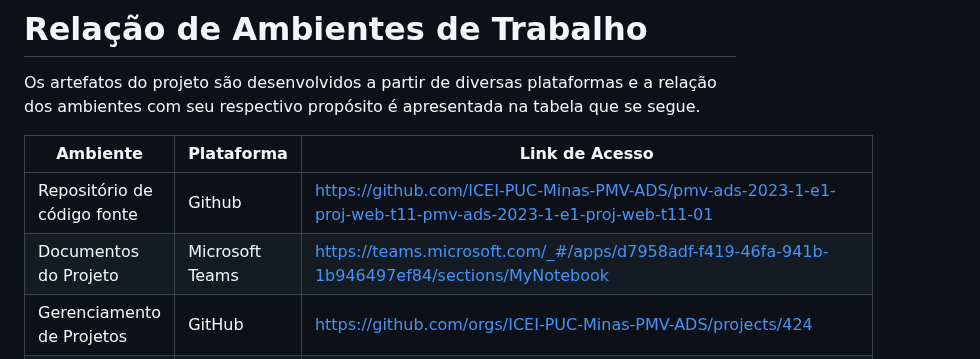
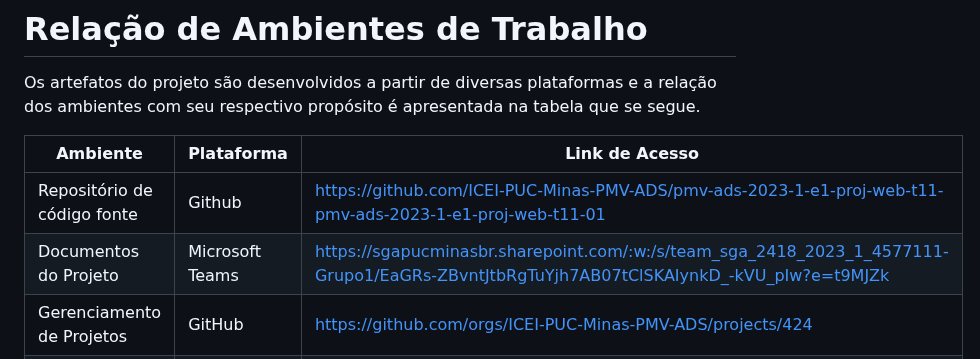
Before and after one commit to ICEI-PUC-Minas-PMV-ADS/pmv-ads-2023-1-e1-proj-web-t11-pmv-ads-2023-1-e1-proj-web-t11-01, a Markdown page: docs/03-Metodologia.md, the part around the change. Drawn GitHub-style.

```diff
--- a/docs/03-Metodologia.md
+++ b/docs/03-Metodologia.md
@@ -12,7 +12,7 @@ Os artefatos do projeto são desenvolvidos a partir de diversas plataformas e a
 | Ambiente  | Plataforma | Link de Acesso |
 |--- |--- |--- |
 |Repositório de código fonte| Github | https://github.com/ICEI-PUC-Minas-PMV-ADS/pmv-ads-2023-1-e1-proj-web-t11-pmv-ads-2023-1-e1-proj-web-t11-01 |
-|Documentos do Projeto | Microsoft Teams |https://teams.microsoft.com/_#/apps/d7958adf-f419-46fa-941b-1b946497ef84/sections/MyNotebook |
+|Documentos do Projeto | Microsoft Teams |https://sgapucminasbr.sharepoint.com/:w:/s/team_sga_2418_2023_1_4577111-Grupo1/EaGRs-ZBvntJtbRgTuYjh7AB07tClSKAIynkD_-kVU_pIw?e=t9MJZk |
 |Gerenciamento de Projetos | GitHub | https://github.com/orgs/ICEI-PUC-Minas-PMV-ADS/projects/424 |
 | Projeto de Interface e Wireframes | Figma | https://www.figma.com/file/zgWEGJKQjp8H7FfcoQy584/Wireframes?t=TqKAVlCT2X74hj7g-0 |
 
```
